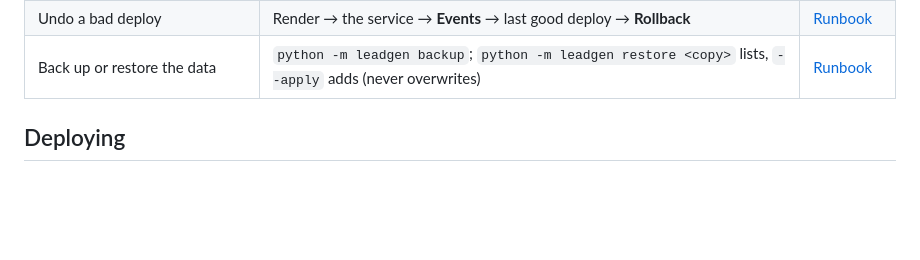
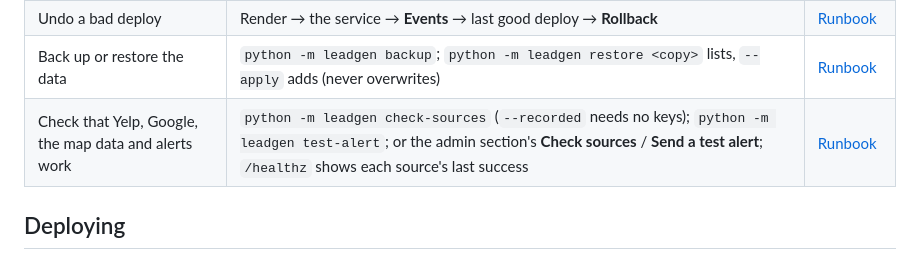
Before and after one commit to thomaswright03/Compactor-Lead-List-Generator, a Markdown page: README.md, the part around the change. Drawn GitHub-style; blank space fills up the shorter version.

Commit message:
README: the source and alert checks
Co-Authored-By: Claude Fable 5.1 <noreply@anthropic.com>
Claude-Session: https://claude.ai/code/session_01HiKhvqGtA52YCivuxeehYB

```diff
--- a/README.md
+++ b/README.md
@@ -55,6 +55,7 @@ every option are in the [developer overview](docs/developer-overview.md#run-it-o
 | Download the list | **Leads** → **Download Excel** / **Download CSV** | [Sales guide](docs/sales-guide.md#download-the-list) |
 | Undo a bad deploy | Render → the service → **Events** → last good deploy → **Rollback** | [Runbook](docs/operator-runbook.md#logs-and-rolling-back-a-bad-deploy) |
 | Back up or restore the data | `python -m leadgen backup`; `python -m leadgen restore <copy>` lists, `--apply` adds (never overwrites) | [Runbook](docs/operator-runbook.md#backups-and-restoring) |
+| Check that Yelp, Google, the map data and alerts work | `python -m leadgen check-sources` (`--recorded` needs no keys); `python -m leadgen test-alert`; or the admin section's **Check sources** / **Send a test alert**; `/healthz` shows each source's last success | [Runbook](docs/operator-runbook.md#checking-the-sources-and-the-alerts) |
 
 ## Deploying
 
```
